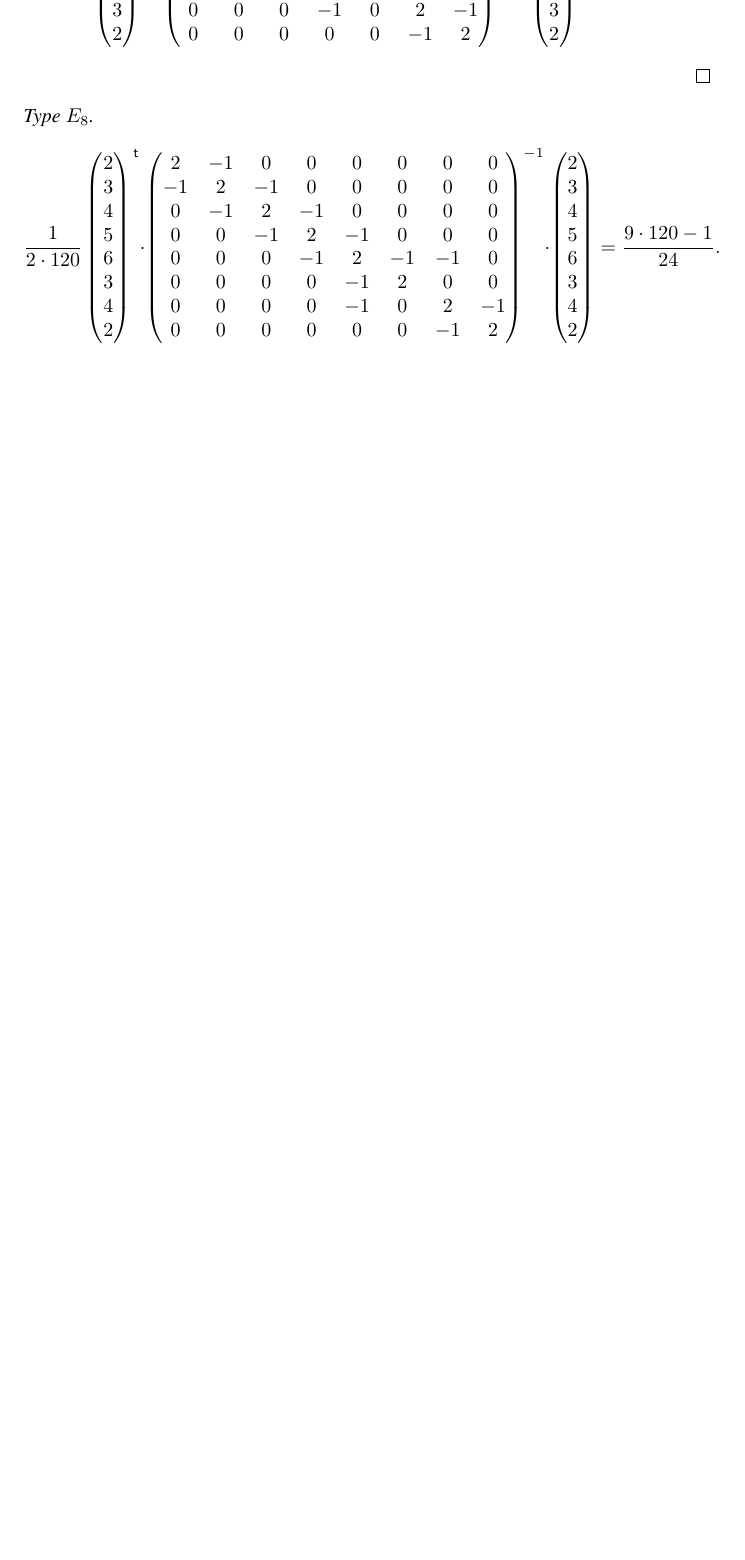
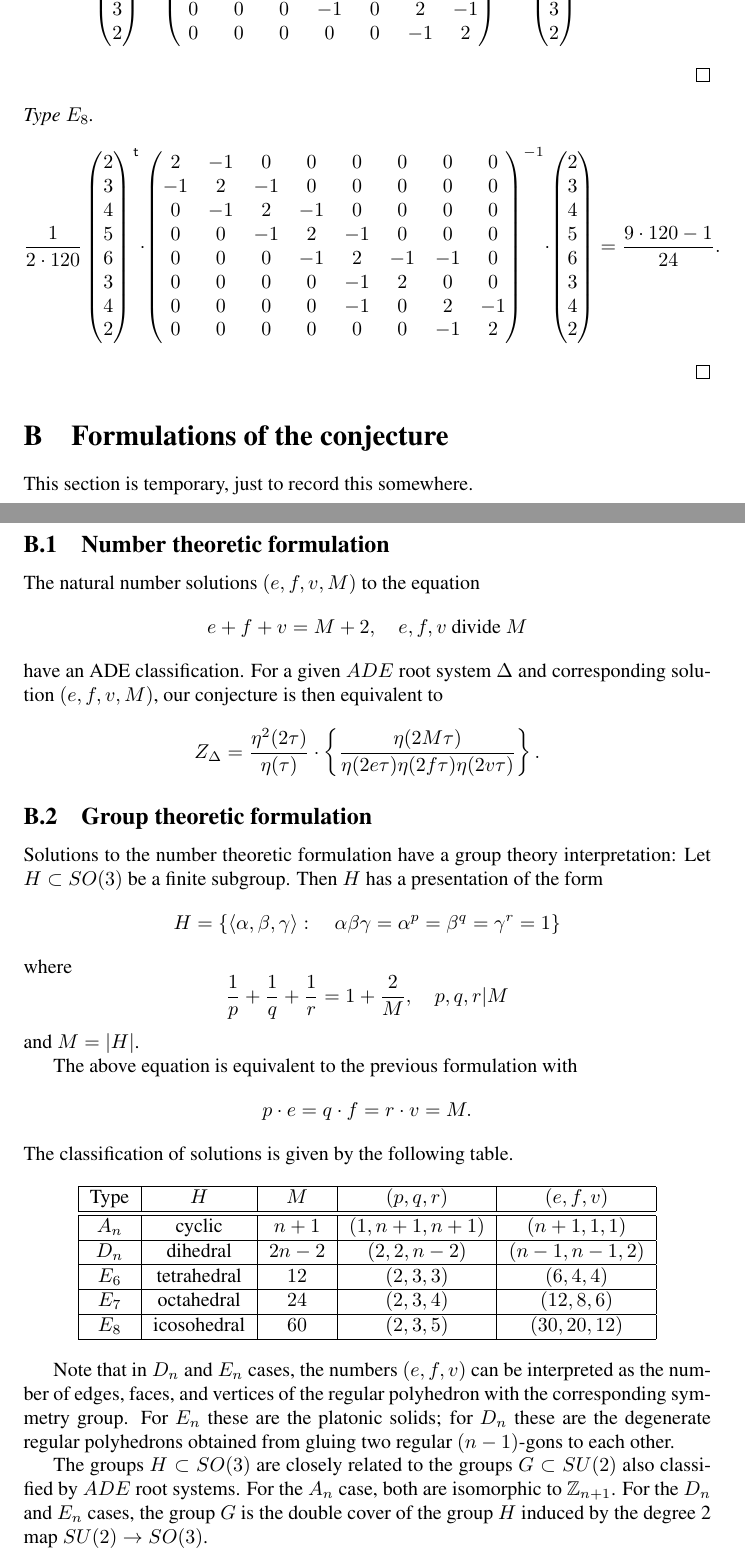
Before and after one commit to jbryanvancouver/Bryan-Gyenge, a LaTeX paper (Bryan-Gyenge.tex): part of page 23 of 27 before the commit and two parts of pages 23 and 24 of 28 after it, the two joined at a grey line, cut so that both start at the same text, the shorter picture padded with empty space. Compiled offline with pdfLaTeX.

Commit message:
put in the classification free formulation of the conjecture.

```diff
--- a/Bryan-Gyenge.tex
+++ b/Bryan-Gyenge.tex
@@ -443,0 +446 @@ theoretic proof of the conjecture.
+$M$ and satisfy $E+F+V =M+2$. Such tuples $(E,F,V,M)$ can be seen to
@@ -1353,6 +1365,76 @@ We follow the notations of \cite{bourbaki2002lie}. %Bourbaki Chapter 6, Section
 	=\frac{9\cdot 120-1}{24}.
 	\]
 \end{proof}
+
+\section{Formulations of the conjecture}
+
+This section is temporary, just to record this somewhere.
+\smallskip
+
+\subsection{Number theoretic formulation}
+
+The natural number solutions $(e,f,v,M)$ to the equation
+\[
+e+f+v=M+2,\quad e,f,v \text{ divide }M
+\]
+have an ADE classification. For a given $ADE$ root system $\Delta $ and
+corresponding solution $ (e,f,v,M)$, our conjecture is then equivalent to
+\[
+Z_{\Delta } = \frac{\eta^{2}(2\tau )}{\eta (\tau )} \cdot \left\{\frac{\eta
+(2M\tau ) }{\eta (2e\tau )\eta (2f\tau )\eta (2v\tau )} \right\} .
+\]
+
+\subsection{Group theoretic formulation}
+
+Solutions to the number theoretic formulation have a group theory
+interpretation: Let $H\subset SO(3)$ be a finite subgroup. Then $H$
+has a presentation of the form
+\[
+H=\{\left\langle \alpha ,\beta ,\gamma \right\rangle :\quad \alpha \beta \gamma =\alpha^{p}=\beta^{q}=\gamma^{r}=1 \}
+\]
+where
+\[
+\frac{1}{p} + \frac{1}{q} + \frac{1}{r} =1+\frac{2}{M}, \quad p,q,r|
+M
+\]
+and $M=|H|$.
+
+The above equation is equivalent to the previous formulation with
+\[
+p\cdot e=q\cdot f= r\cdot v = M.
+\]
+The classification of solutions is given by the following table.
+
+\begin{center}
+\begin{tabular}{|c|c|c|c|c|}
+\hline
+Type &	$H$ &	$M$&	$(p,q,r)$ &	$(e,f,v)$\\ \hline \hline
+$A_{n}$     & cyclic & $n+1$ & $(1,n+1,n+1)$& $(n+1,1,1)$	\\ \hline
+$D_{n}$     & dihedral & $2n-2$ & $(2,2,n-2)$& $(n-1,n-1,2)$	\\ \hline
+$E_{6}$     & tetrahedral & $12$ & $(2,3,3)$& $(6,4,4)$	\\ \hline
+$E_{7}$     & octahedral & $24$ & $(2,3,4)$& $(12,8,6)$	\\ \hline
+$E_{8}$     & icosohedral & $60$ & $(2,3,5)$& $(30,20,12)$	\\ \hline
+\end{tabular}
+\end{center}
+
+
+Note that in $D_{n}$ and $E_{n}$ cases, the numbers $(e,f,v)$ can be
+interpreted as the number of edges, faces, and vertices of the regular
+polyhedron with the corresponding symmetry group. For $E_{n}$ these
+are the platonic solids; for $D_{n}$ these are the degenerate regular
+polyhedrons obtained from gluing two regular $(n-1)$-gons to each
+other.
+
+The groups $H\subset SO(3)$ are closely related to the groups
+$G\subset SU(2)$ also classified by $ADE$ root systems. For the
+$A_{n}$ case, both are isomorphic to $\ZZ_{n+1}$. For the $D_{n}$ and
+$E_{n}$ cases, the group $G$ is the double cover of the group $H$
+induced by the degree 2 map $SU(2)\to SO(3)$.
+
+
+
+
+
 
 \section{Table of eta products}
 \renewcommand{\arraystretch}{1.5}
```
Also changed, not shown: Bryan-Gyenge.pdf, Bryan-Gyenge.tex (27 more changed lines), 1 other file.
